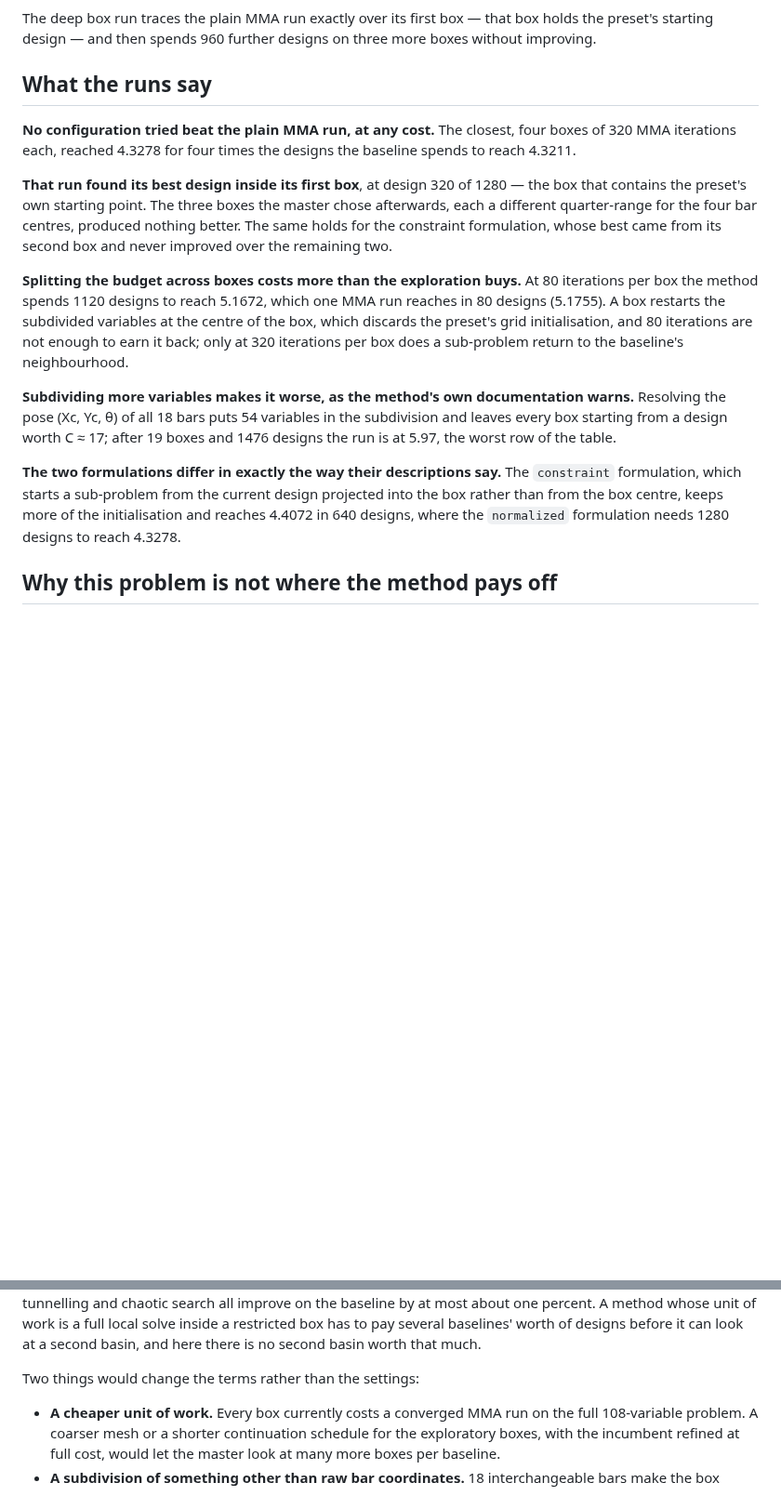
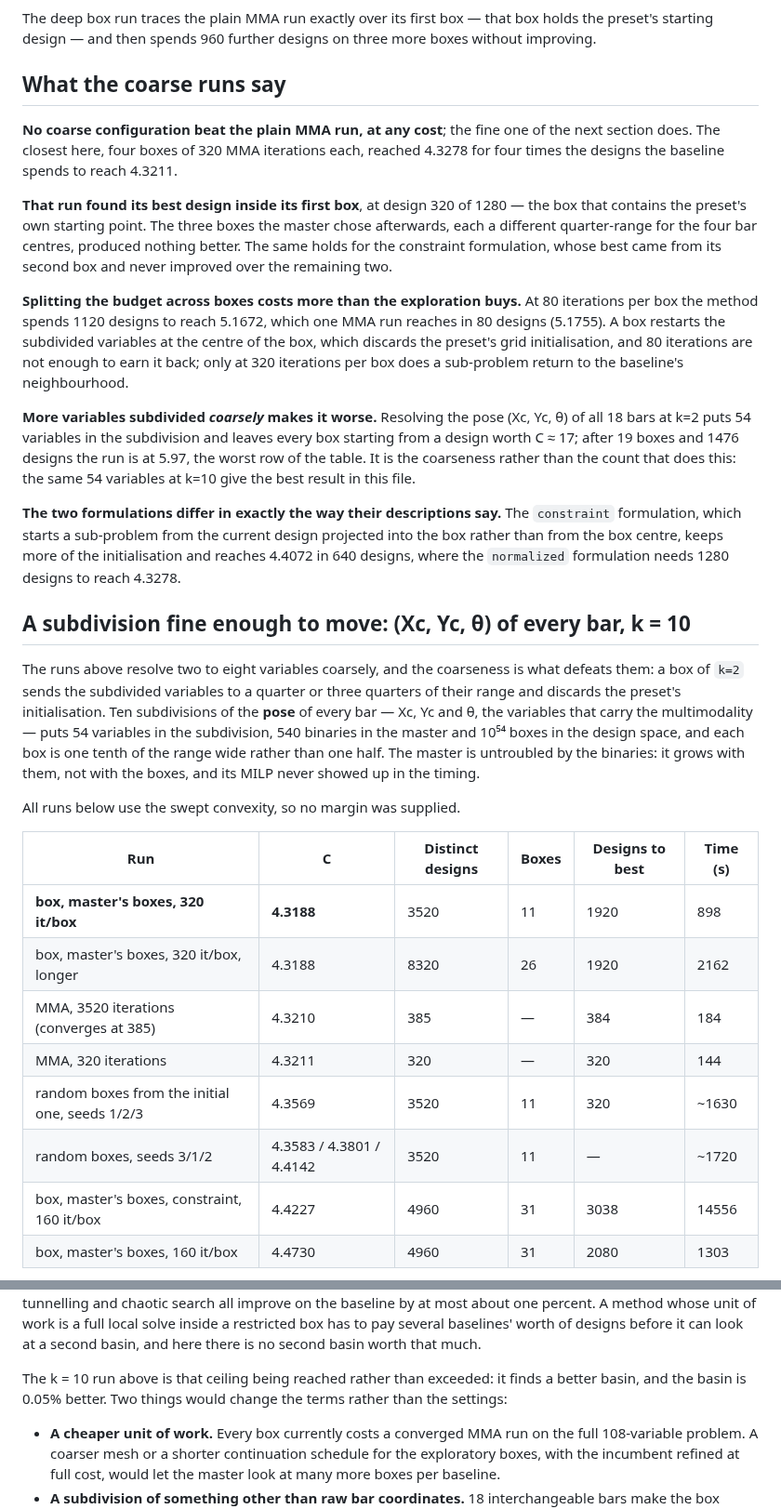
Before and after one commit to SimoneConiglio/generalized_geometry_projection, a Markdown page: benchmarks/sc2d_box_subdivision_results.md, 2 parts joined by grey strips. Shown at 93% size. Rendered like a GitHub page; blank space fills up the shorter version.

```diff
--- a/benchmarks/sc2d_box_subdivision_results.md
+++ b/benchmarks/sc2d_box_subdivision_results.md
@@ -33,9 +39,10 @@ The deep box run traces the plain MMA run exactly over its first box — that bo
 holds the preset's starting design — and then spends 960 further designs on
 three more boxes without improving.
 
-## What the runs say
+## What the coarse runs say
 
-**No configuration tried beat the plain MMA run, at any cost.** The closest,
+**No coarse configuration beat the plain MMA run, at any cost**; the fine one
+of the next section does. The closest here,
 four boxes of 320 MMA iterations each, reached 4.3278 for four times the
 designs the baseline spends to reach 4.3211.
 
@@ -53,10 +60,12 @@ at the centre of the box, which discards the preset's grid initialisation, and
 80 iterations are not enough to earn it back; only at 320 iterations per box
 does a sub-problem return to the baseline's neighbourhood.
 
-**Subdividing more variables makes it worse, as the method's own documentation
-warns.** Resolving the pose (Xc, Yc, θ) of all 18 bars puts 54 variables in the
-subdivision and leaves every box starting from a design worth C ≈ 17; after 19
-boxes and 1476 designs the run is at 5.97, the worst row of the table.
+**More variables subdivided *coarsely* makes it worse.** Resolving the pose
+(Xc, Yc, θ) of all 18 bars at k=2 puts 54 variables in the subdivision and
+leaves every box starting from a design worth C ≈ 17; after 19 boxes and 1476
+designs the run is at 5.97, the worst row of the table. It is the coarseness
+rather than the count that does this: the same 54 variables at k=10 give the
+best result in this file.
 
 **The two formulations differ in exactly the way their descriptions say.** The
 `constraint` formulation, which starts a sub-problem from the current design
@@ -64,4 +73,27 @@ projected into the box rather than from the box centre, keeps more of the
 initialisation and reaches 4.4072 in 640 designs, where the `normalized`
 formulation needs 1280 designs to reach 4.3278.
 
-## Why this problem is not where the method pays off
+## A subdivision fine enough to move: (Xc, Yc, θ) of every bar, k = 10
+
+The runs above resolve two to eight variables coarsely, and the coarseness is
+what defeats them: a box of `k=2` sends the subdivided variables to a quarter or
+three quarters of their range and discards the preset's initialisation. Ten
+subdivisions of the **pose** of every bar — Xc, Yc and θ, the variables that
+carry the multimodality — puts 54 variables in the subdivision, 540 binaries in
+the master and 10⁵⁴ boxes in the design space, and each box is one tenth of the
+range wide rather than one half. The master is untroubled by the binaries: it
+grows with them, not with the boxes, and its MILP never showed up in the timing.
+
+All runs below use the swept convexity, so no margin was supplied.
+
+| Run | C | Distinct designs | Boxes | Designs to best | Time (s) |
+|---|---|---|---|---|---|
+| **box, master's boxes, 320 it/box** | **4.3188** | 3520 | 11 | 1920 | 898 |
+| box, master's boxes, 320 it/box, longer | 4.3188 | 8320 | 26 | 1920 | 2162 |
+| MMA, 3520 iterations (converges at 385) | 4.3210 | 385 | — | 384 | 184 |
+| MMA, 320 iterations | 4.3211 | 320 | — | 320 | 144 |
+| random boxes from the initial one, seeds 1/2/3 | 4.3569 | 3520 | 11 | 320 | ~1630 |
+| random boxes, seeds 3/1/2 | 4.3583 / 4.3801 / 4.4142 | 3520 | 11 | — | ~1720 |
+| box, master's boxes, constraint, 160 it/box | 4.4227 | 4960 | 31 | 3038 | 14556 |
+| box, master's boxes, 160 it/box | 4.4730 | 4960 | 31 | 2080 | 1303 |
+
@@ -75,7 +158,9 @@ method whose unit of work is a full local solve inside a restricted box has to
 pay several baselines' worth of designs before it can look at a second basin,
 and here there is no second basin worth that much.
 
-Two things would change the terms rather than the settings:
+The k = 10 run above is that ceiling being reached rather than exceeded: it
+finds a better basin, and the basin is 0.05% better. Two things would change the
+terms rather than the settings:
 
 - **A cheaper unit of work.** Every box currently costs a converged MMA run on
   the full 108-variable problem. A coarser mesh or a shorter continuation
```
Also changed, not shown: other parts of benchmarks/sc2d_box_subdivision_results.md (+59 -2 lines), docs/_static/sc2d_box_subdivision_k10.png (added), 1 other file.
